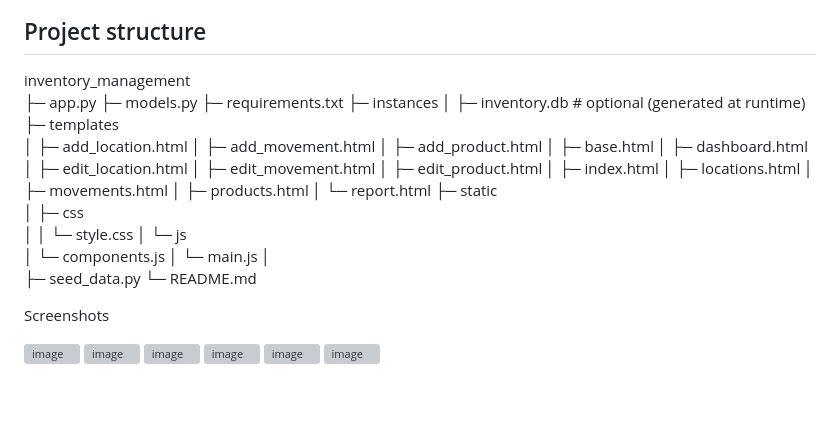
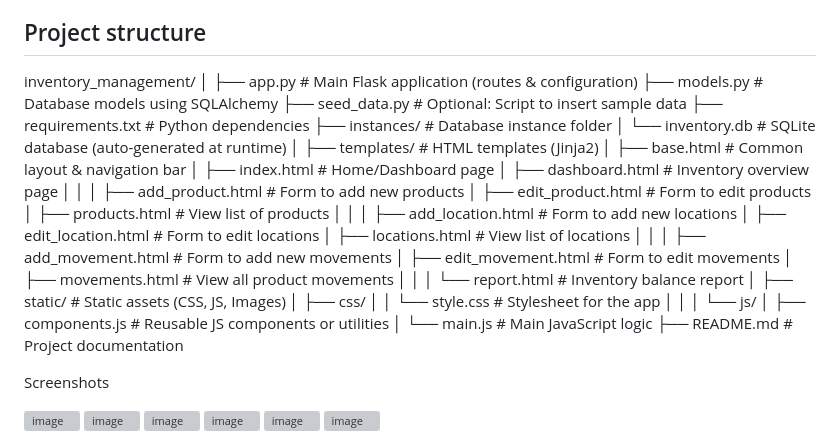
Before and after one commit to Chandru484/Flask-Inventory-Management-System, a Markdown page: README.md, the part around the change. Drawn GitHub-style; blank space fills up the shorter version; grey boxes are pictures that could not be loaded.

```diff
--- a/README.md
+++ b/README.md
@@ -61,35 +61,43 @@ Alternatively to run with Gunicorn (production-like):
 - DATABASE_URL — SQLAlchemy DB URL (defaults to sqlite:///inventory.db). If using Heroku-style `postgres://` it will be auto-converted.
 
 ## Project structure
-inventory_management\
-├─ app.py
-├─ models.py
-├─ requirements.txt
-├─ instances
-│  ├─ inventory.db         # optional (generated at runtime)
-├─ templates\
-│  ├─ add_location.html
-│  ├─ add_movement.html
-│  ├─ add_product.html
-│  ├─ base.html
-│  ├─ dashboard.html
-│  ├─ edit_location.html
-│  ├─ edit_movement.html
-│  ├─ edit_product.html
-│  ├─ index.html
-│  ├─ locations.html
-│  ├─ movements.html
-│  ├─ products.html
-│  └─ report.html
-├─ static\
-│  ├─ css\
-│  │  └─ style.css
-│  └─ js\
-│     └─ components.js
-│     └─ main.js
+inventory_management/
 │
-├─ seed_data.py
-└─ README.md
+├── app.py                     # Main Flask application (routes & configuration)
+├── models.py                  # Database models using SQLAlchemy
+├── seed_data.py               # Optional: Script to insert sample data
+├── requirements.txt           # Python dependencies
+├── instances/                 # Database instance folder
+│   └── inventory.db           # SQLite database (auto-generated at runtime)
+│
+├── templates/                 # HTML templates (Jinja2)
+│   ├── base.html              # Common layout & navigation bar
+│   ├── index.html             # Home/Dashboard page
+│   ├── dashboard.html         # Inventory overview page
+│   │
+│   ├── add_product.html       # Form to add new products
+│   ├── edit_product.html      # Form to edit products
+│   ├── products.html          # View list of products
+│   │
+│   ├── add_location.html      # Form to add new locations
+│   ├── edit_location.html     # Form to edit locations
+│   ├── locations.html         # View list of locations
+│   │
+│   ├── add_movement.html      # Form to add new movements
+│   ├── edit_movement.html     # Form to edit movements
+│   ├── movements.html         # View all product movements
+│   │
+│   └── report.html            # Inventory balance report
+│
+├── static/                    # Static assets (CSS, JS, Images)
+│   ├── css/
+│   │   └── style.css          # Stylesheet for the app
+│   │
+│   └── js/
+│       ├── components.js      # Reusable JS components or utilities
+│       └── main.js            # Main JavaScript logic
+├── README.md                  # Project documentation
+
 
 Screenshots
 
```
